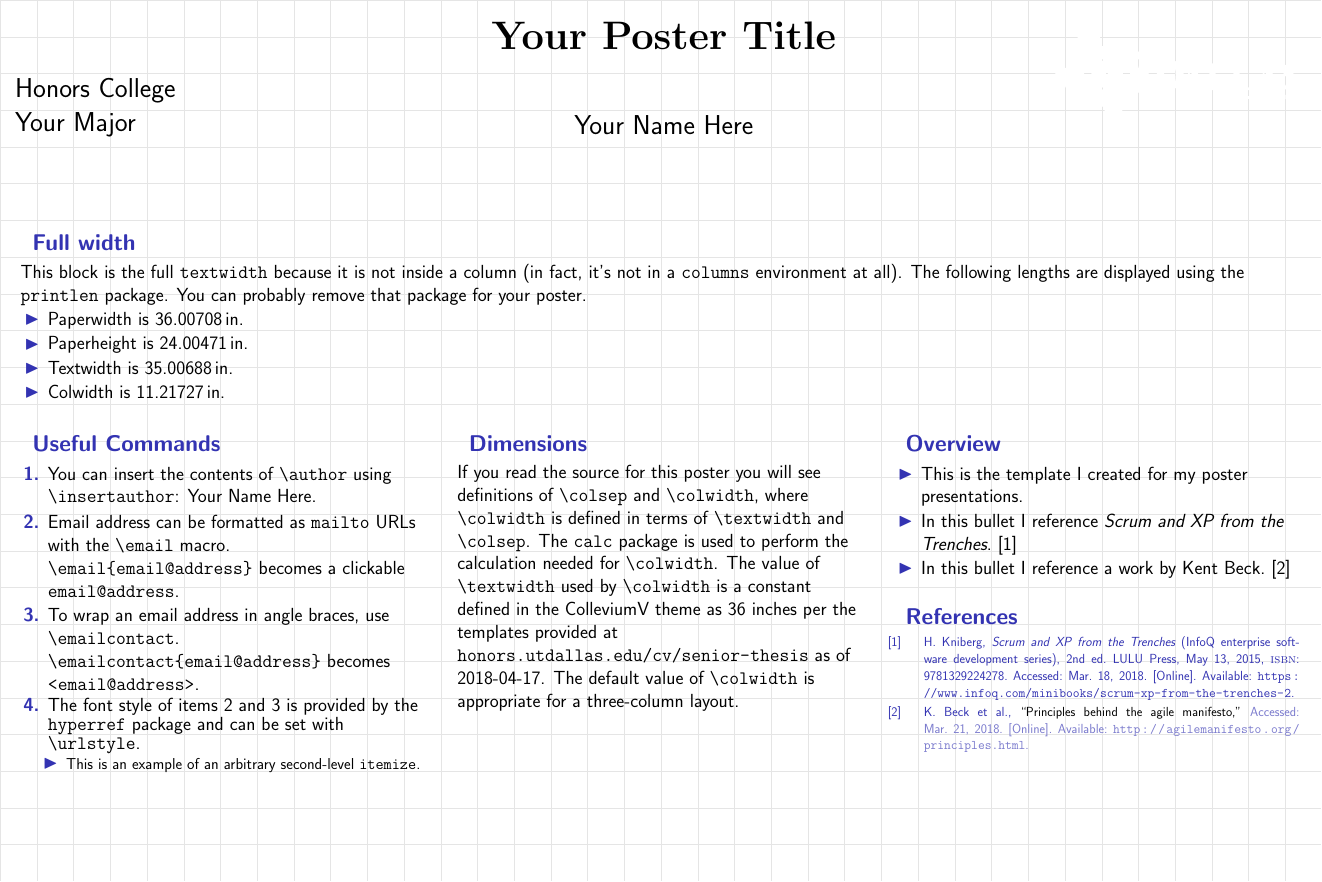
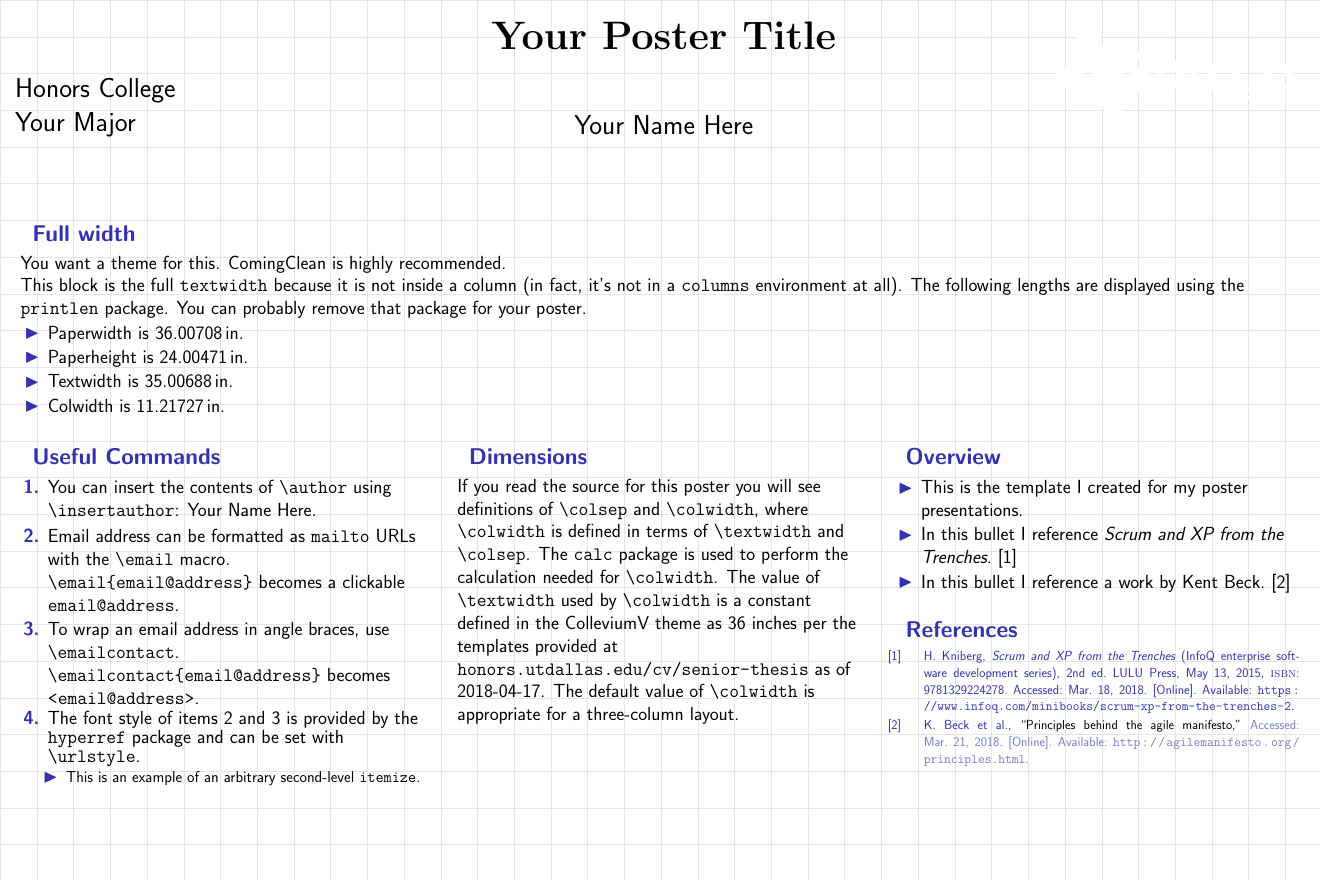
Before and after one commit to lafrenierejm/beamerthemeCollegiumV, LaTeX slides (example.tex): the whole page. Compiled offline with pdfLaTeX.

Commit message:
[example] Add message about using a theme

```diff
--- a/example.tex
+++ b/example.tex
@@ -26,6 +26,9 @@
 % \setlength{\textwidth}{35in}
 \begin{frame}[c,fragile]
   \begin{block}{Full width}
+    You want a theme for this.
+    ComingClean is highly recommended.
+
     This block is the full \texttt{textwidth} because it is not inside a column (in fact, it's not in a \texttt{columns} environment at all).
     The following lengths are displayed using the \texttt{printlen} package.
     You can probably remove that package for your poster.
```
